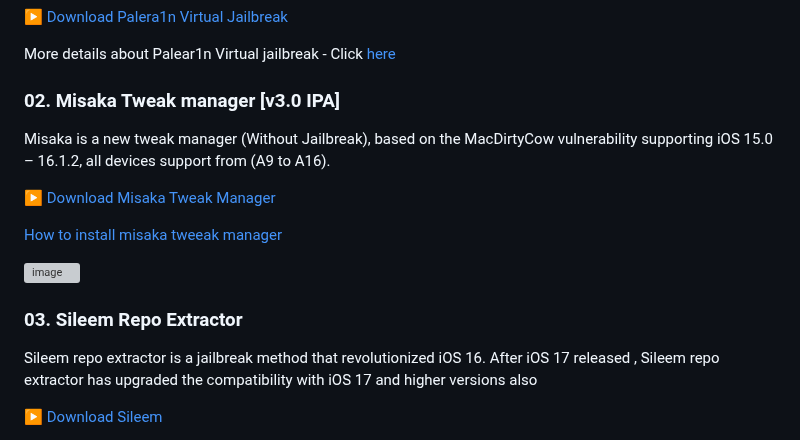
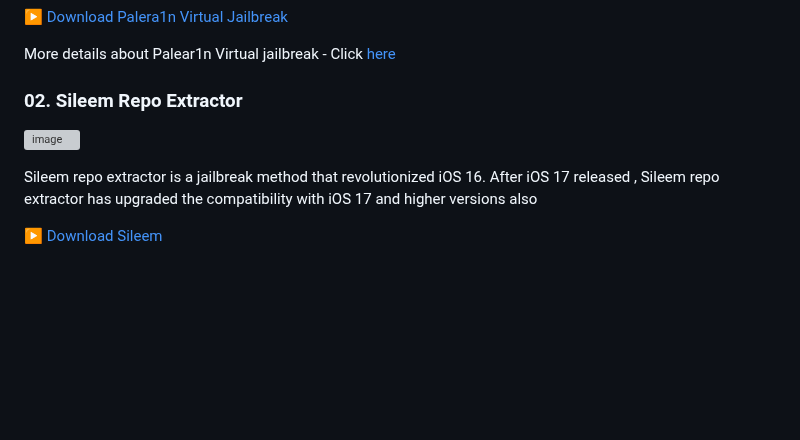
Before and after one commit to kentdata/iOS-17-Jailbreak, a Markdown page: README.md, the part around one of its changes. GitHub-like rendering; blank space fills up the shorter version; grey boxes are pictures that could not be loaded.

```diff
--- a/README.md
+++ b/README.md
@@ -64,18 +64,8 @@ Palera1n virtual jailbreak is an upcoming iOS 17 - iOS 17.2 jailbreak method com
 More details about Palear1n Virtual jailbreak - Click <a href="https://github.com/jbspot/Palera1n-Jailbreak">here</a>
 
 
-### 02. Misaka Tweak manager [v3.0 IPA]
-
-Misaka is a new tweak manager (Without Jailbreak), based on the MacDirtyCow vulnerability supporting iOS 15.0 – 16.1.2, all devices support from (A9 to A16).
-
-▶ [Download Misaka Tweak Manager](https://discord.com/channels/1074625970029477919/1091743906342895727)
-
-[How to install misaka tweeak manager](https://pangu8.com/latest/misaka-tweak-manager/#misaka-guide)
-
-![image](https://github.com/jbspot/iOS-17-Jailbreak/blob/main/misaka1711.png)
-
-
-### 03. Sileem Repo Extractor
+### 02. Sileem Repo Extractor
+![image](https://github.com/jbspot/iOS-17-Jailbreak/assets/148752383/a97f35de-10e9-40a8-b9ce-de29e526d905)
 
 Sileem repo extractor is a jailbreak method that revolutionized iOS 16. After iOS 17 released , Sileem repo extractor has upgraded the compatibility with iOS 17 and higher versions also
 
```
Also changed, not shown: other parts of README.md (+0 -1 lines).
